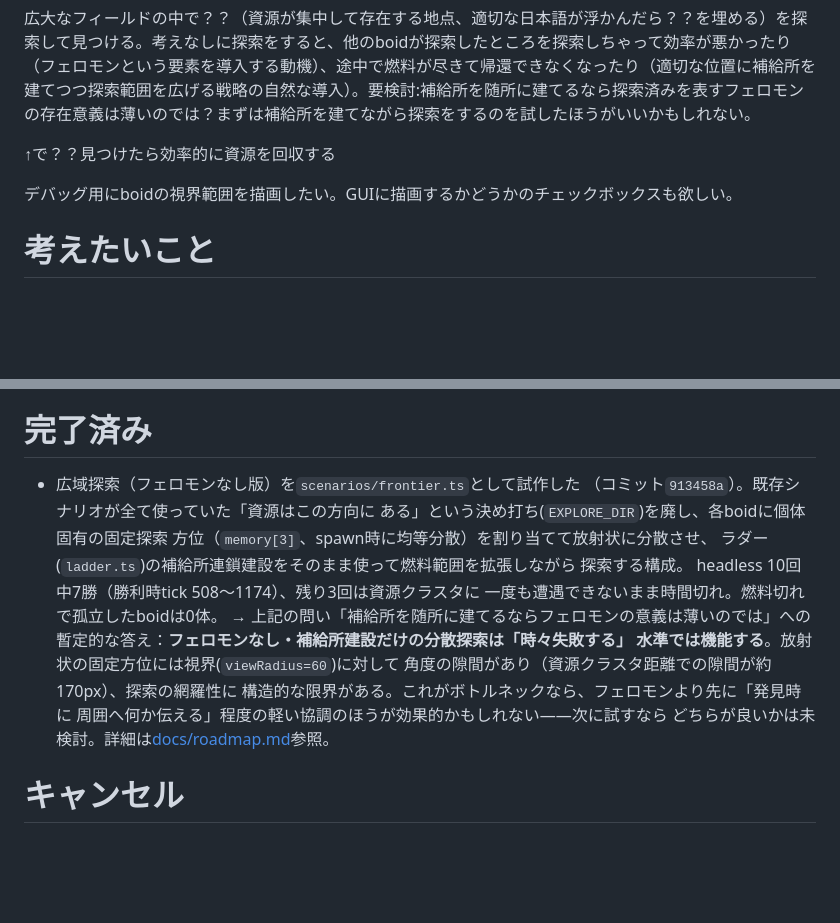
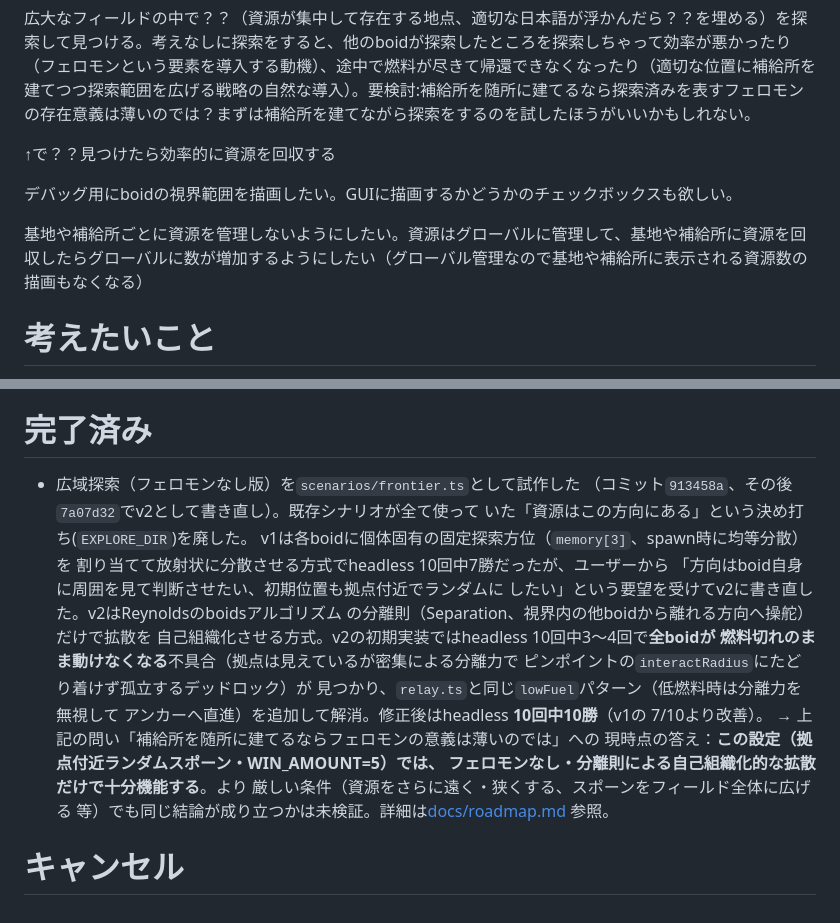
Before and after one commit to gizmrkv/simple-boids-like, a Markdown page: docs/memo.md, 2 parts joined by grey strips. GitHub-like rendering; blank space fills up the shorter version.

Commit message:
Record frontier v2 outcome in the design memo
Same convention as the v1 entry: track the design decision and its
headless result (10/10 after the lowFuel deadlock fix) against the
memo's own open question about pheromones.

Co-Authored-By: Claude Sonnet 5 <noreply@anthropic.com>

```diff
--- a/docs/memo.md
+++ b/docs/memo.md
@@ -5,6 +5,9 @@
 ↑で？？見つけたら効率的に資源を回収する
 
 デバッグ用にboidの視界範囲を描画したい。GUIに描画するかどうかのチェックボックスも欲しい。
+
+基地や補給所ごとに資源を管理しないようにしたい。資源はグローバルに管理して、基地や補給所に資源を回収したらグローバルに数が増加するようにしたい（グローバル管理なので基地や補給所に表示される資源数の描画もなくなる）
+
 
 # 考えたいこと
 
@@ -17,19 +20,24 @@
 # 完了済み
 
 - 広域探索（フェロモンなし版）を`scenarios/frontier.ts`として試作した
-  （コミット`913458a`）。既存シナリオが全て使っていた「資源はこの方向に
-  ある」という決め打ち(`EXPLORE_DIR`)を廃し、各boidに個体固有の固定探索
-  方位（`memory[3]`、spawn時に均等分散）を割り当てて放射状に分散させ、
-  ラダー(`ladder.ts`)の補給所連鎖建設をそのまま使って燃料範囲を拡張しながら
-  探索する構成。
-  headless 10回中7勝（勝利時tick 508〜1174）、残り3回は資源クラスタに
-  一度も遭遇できないまま時間切れ。燃料切れで孤立したboidは0体。
+  （コミット`913458a`、その後`7a07d32`でv2として書き直し）。既存シナリオが全て使って
+  いた「資源はこの方向にある」という決め打ち(`EXPLORE_DIR`)を廃した。
+  v1は各boidに個体固有の固定探索方位（`memory[3]`、spawn時に均等分散）を
+  割り当てて放射状に分散させる方式でheadless 10回中7勝だったが、ユーザーから
+  「方向はboid自身に周囲を見て判断させたい、初期位置も拠点付近でランダムに
+  したい」という要望を受けてv2に書き直した。v2はReynoldsのboidsアルゴリズム
+  の分離則（Separation、視界内の他boidから離れる方向へ操舵）だけで拡散を
+  自己組織化させる方式。v2の初期実装ではheadless 10回中3〜4回で**全boidが
+  燃料切れのまま動けなくなる**不具合（拠点は見えているが密集による分離力で
+  ピンポイントの`interactRadius`にたどり着けず孤立するデッドロック）が
+  見つかり、`relay.ts`と同じ`lowFuel`パターン（低燃料時は分離力を無視して
+  アンカーへ直進）を追加して解消。修正後はheadless **10回中10勝**（v1の
+  7/10より改善）。
   → 上記の問い「補給所を随所に建てるならフェロモンの意義は薄いのでは」への
-  暫定的な答え：**フェロモンなし・補給所建設だけの分散探索は「時々失敗する」
-  水準では機能する**。放射状の固定方位には視界(`viewRadius=60`)に対して
-  角度の隙間があり（資源クラスタ距離での隙間が約170px）、探索の網羅性に
-  構造的な限界がある。これがボトルネックなら、フェロモンより先に「発見時に
-  周囲へ何か伝える」程度の軽い協調のほうが効果的かもしれない——次に試すなら
-  どちらが良いかは未検討。詳細は[docs/roadmap.md](roadmap.md)参照。
+  現時点の答え：**この設定（拠点付近ランダムスポーン・WIN_AMOUNT=5）では、
+  フェロモンなし・分離則による自己組織化的な拡散だけで十分機能する**。より
+  厳しい条件（資源をさらに遠く・狭くする、スポーンをフィールド全体に広げる
+  等）でも同じ結論が成り立つかは未検証。詳細は[docs/roadmap.md](roadmap.md)
+  参照。
 
 # キャンセル
```
